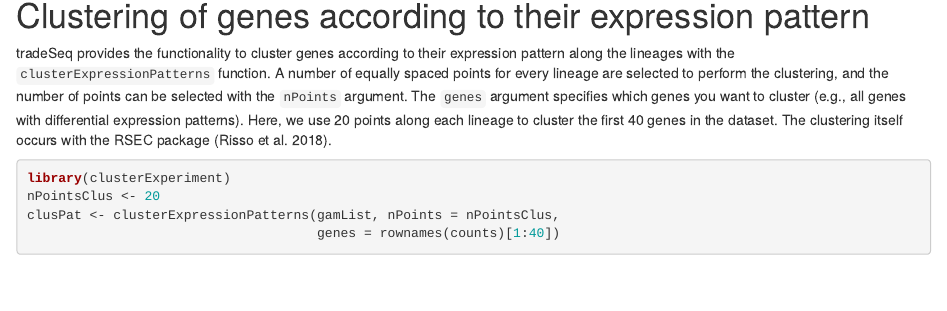
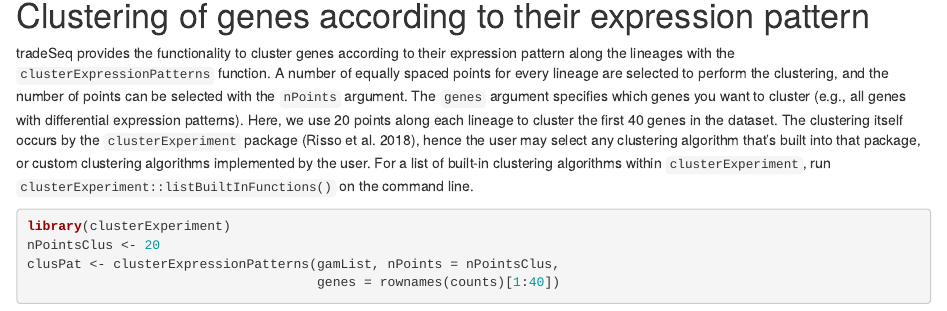
Before and after one commit to statOmics/tradeSeq, an R Markdown document (vignettes/tradeSeq.Rmd): the page in a window 1100 px wide, from 9490 px down. Rendered offline with R 4.5, knitr and Pandoc, with nearby package versions; some code elsewhere in the file could not run offline; common packages that the code uses without loading them are loaded.

Commit message:
update vignette to specify clustering algorithms in clusterExperiment

````diff
--- a/vignettes/tradeSeq.Rmd
+++ b/vignettes/tradeSeq.Rmd
@@ -258,7 +258,7 @@ plotGeneCount(rd, crv, counts, gene = rownames(earlyDERes)[oEarly][2])
 # Clustering of genes according to their expression pattern
 
 tradeSeq provides the functionality to cluster genes according to their expression pattern along the lineages with the `clusterExpressionPatterns` function. A number of equally spaced points for every lineage are selected to perform the clustering, and the number of points can be selected with the `nPoints` argument. The `genes` argument specifies which genes you want to cluster (e.g., all genes with differential expression patterns). Here, we use 20 points along each lineage to cluster the first 40 genes in the dataset.
-The clustering itself occurs with the RSEC package [@Risso2018].
+The clustering itself occurs by the `clusterExperiment` package [@Risso2018], hence the user may select any clustering algorithm that's built into that package, or custom clustering algorithms implemented by the user. For a list of built-in clustering algorithms within `clusterExperiment`, run `clusterExperiment::listBuiltInFunctions()` on the command line.
 
 ```{r}
 library(clusterExperiment)
````
